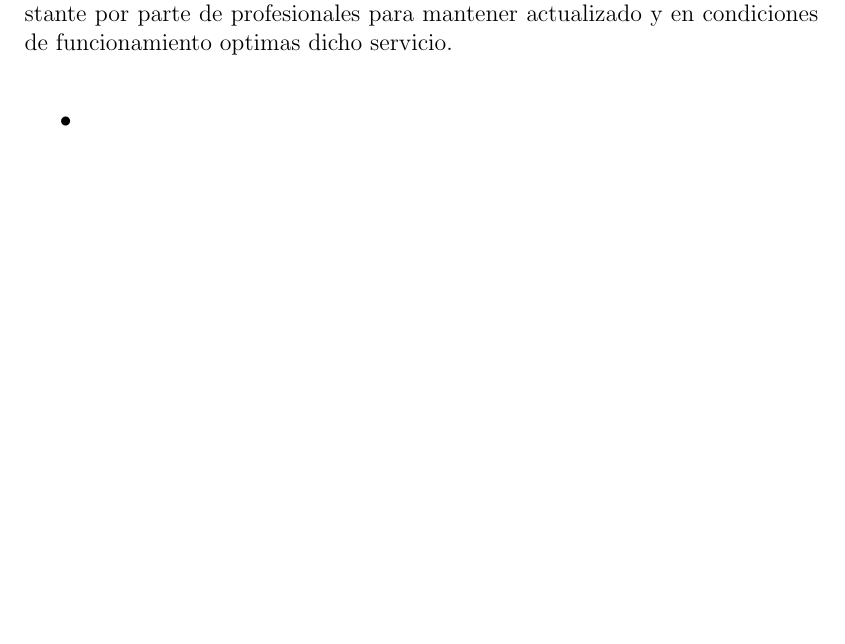
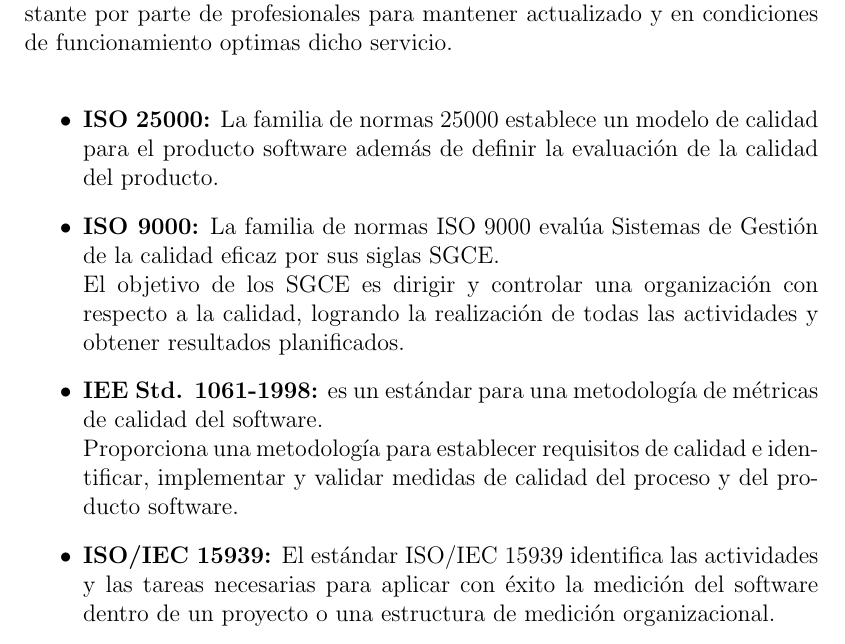
Before and after one commit to JosueHernandezR/Software_Engineering_3CV3, a LaTeX problem sheet (Tarea 1/Tarea1.tex): part of page 12 of 12, cut so that both start at the same text, the shorter picture padded with empty space. Compiled offline with pdfLaTeX.

Commit message:
Unidad 4 terminada

```diff
--- a/Tarea 1/Tarea1.tex
+++ b/Tarea 1/Tarea1.tex
@@ -445,11 +445,21 @@ En el desarrollo de software como otros servicios se necesita supervisión const
 por parte de profesionales para mantener actualizado y en condiciones de
 funcionamiento optimas dicho servicio.\\
 \begin{itemize}
-    \item \textbf{}
-    \item \textbf{}
-    \item \textbf{}
-    \item \textbf{}
-
+    \item \textbf{ISO 25000:} La familia de normas 25000 establece un modelo de calidad
+    para el producto software además de definir la evaluación de la calidad del
+    producto.
+    \item \textbf{ISO 9000:} La familia de normas ISO 9000 evalúa Sistemas de Gestión
+    de la calidad eficaz por sus siglas SGCE.\\
+    El objetivo de los SGCE es dirigir y controlar una organización con respecto a la
+    calidad, logrando la realización de todas las actividades y obtener resultados
+    planificados.
+    \item \textbf{IEE Std. 1061-1998:} es un estándar para una metodología de métricas
+    de calidad del software.\\
+    Proporciona una metodología para establecer requisitos de calidad e identificar,
+    implementar y validar medidas de calidad del proceso y del producto software.
+    \item \textbf{ISO/IEC 15939:} El estándar ISO/IEC 15939 identifica las actividades
+    y las tareas necesarias para aplicar con éxito la medición del software dentro de
+    un proyecto o una estructura de medición organizacional.
 \end{itemize}
 
 
```
Also changed, not shown: Tarea 1/Tarea1.pdf.
